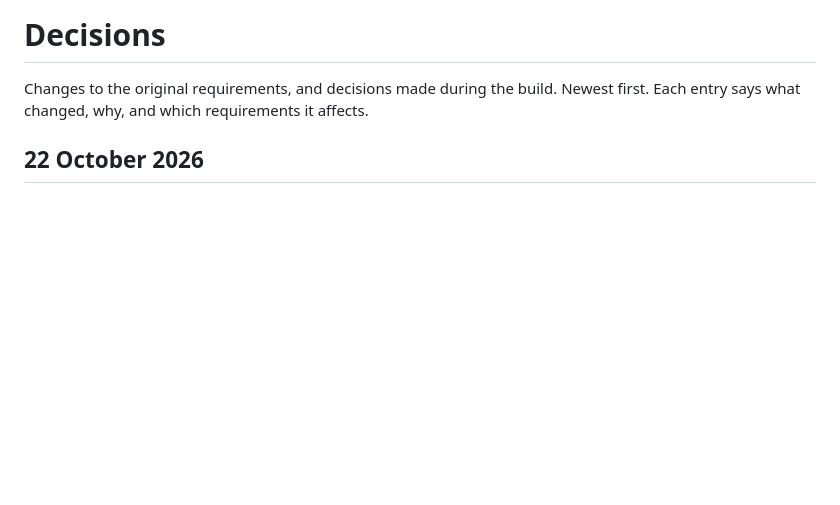
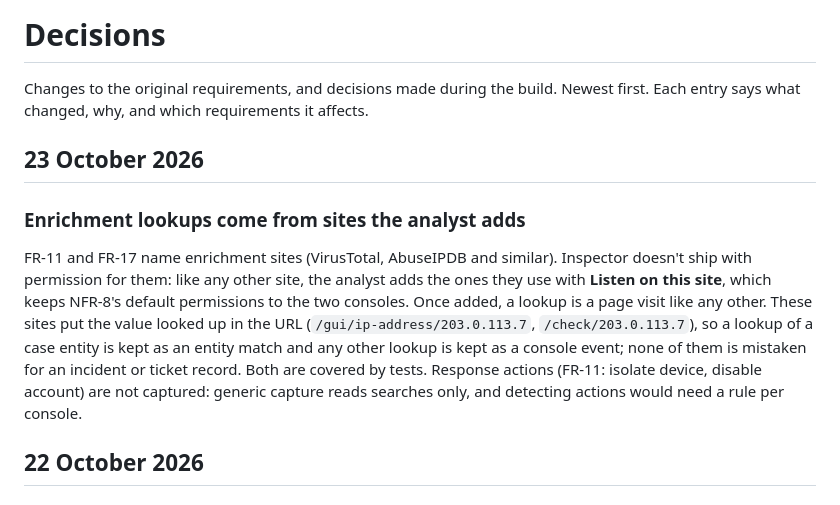
Before and after one commit to sect0r-cybersec/inspectors-notebook, a Markdown page: docs/decisions.md, the part around the change. Drawn GitHub-style; blank space fills up the shorter version.

```diff
--- a/docs/decisions.md
+++ b/docs/decisions.md
@@ -1,6 +1,12 @@
 # Decisions
 
 Changes to the original requirements, and decisions made during the build. Newest first. Each entry says what changed, why, and which requirements it affects.
+
+## 23 October 2026
+
+### Enrichment lookups come from sites the analyst adds
+
+FR-11 and FR-17 name enrichment sites (VirusTotal, AbuseIPDB and similar). Inspector doesn't ship with permission for them: like any other site, the analyst adds the ones they use with **Listen on this site**, which keeps NFR-8's default permissions to the two consoles. Once added, a lookup is a page visit like any other. These sites put the value looked up in the URL (`/gui/ip-address/203.0.113.7`, `/check/203.0.113.7`), so a lookup of a case entity is kept as an entity match and any other lookup is kept as a console event; none of them is mistaken for an incident or ticket record. Both are covered by tests. Response actions (FR-11: isolate device, disable account) are not captured: generic capture reads searches only, and detecting actions would need a rule per console.
 
 ## 22 October 2026
 
```
Also changed, not shown: README.md (+1 -1 lines), 1 other file.
